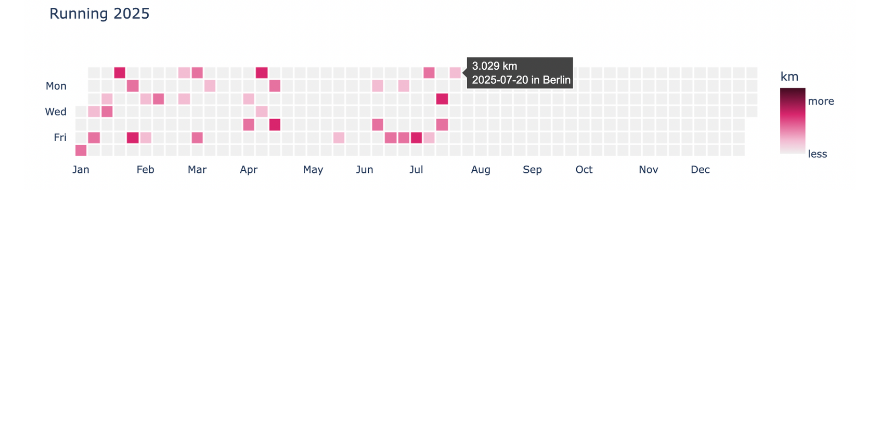
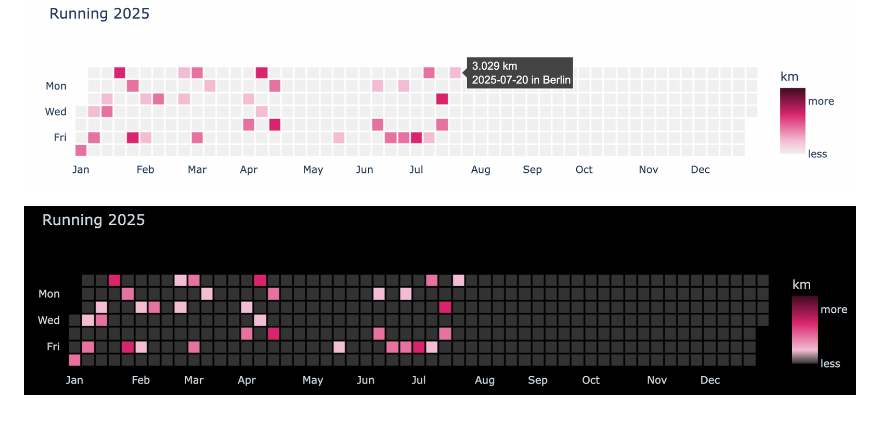
Before and after one commit to rotkehlxen/runbox, a Markdown page: README.md, the part around the change. Rendered like a GitHub page; pictures changed too: runbox-chart-dark-mode.png (added); blank space fills up the shorter version.

Commit message:
dark mode version

```diff
--- a/README.md
+++ b/README.md
@@ -1 +1,3 @@
 ![A heatmap chart titled Running 2025 showing running activity throughout the year. The chart displays days of the week on the left (Mon, Wed, Fri) and months along the bottom from January to December. Colored squares indicate running distance, with darker shades representing more kilometers and lighter shades representing fewer kilometers. A color legend on the right explains the gradient from less to more kilometers. Most activity is concentrated in the first half of the year, with little or no activity shown from August to December. The overall tone is neutral and informative.](runbox-chart.png)
+
+![The same heatmap as above, but in dark mode.](runbox-chart-dark-mode.png)
```
